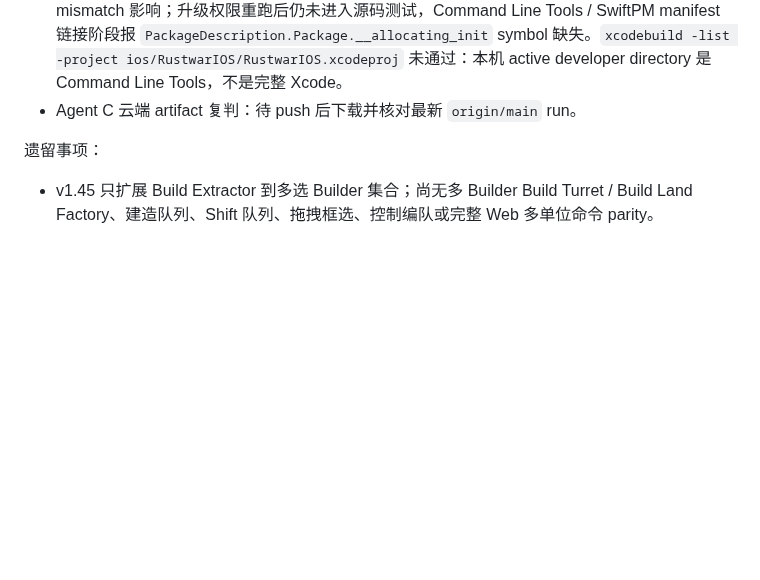
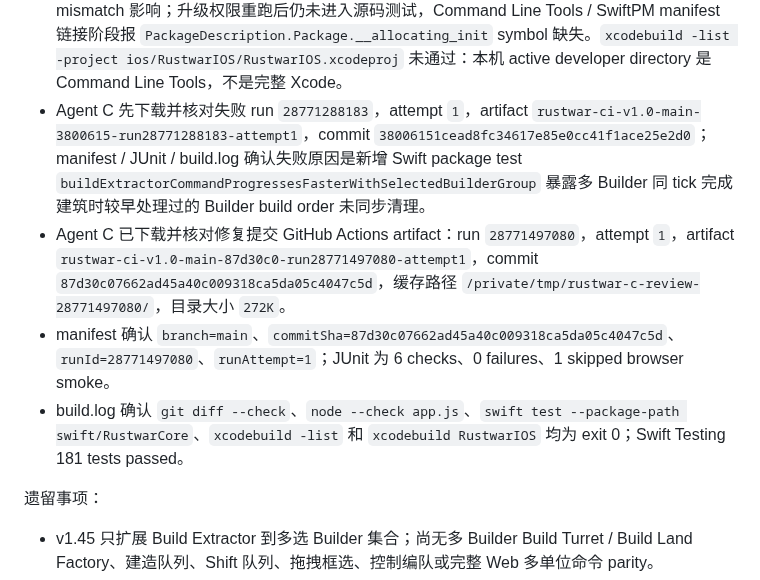
Before and after one commit to Altman-sam114/120, a Markdown page: update_log.md, the part around the change. GitHub-like rendering; blank space fills up the shorter version.

Commit message:
v1.45: record extractor validation

```diff
--- a/update_log.md
+++ b/update_log.md
@@ -1756,7 +1756,10 @@
 
 - 本地轻量检查：`git diff --check`、`node --check app.js`、`swiftc -module-cache-path /private/tmp/rustwar-swift-module-cache-v145 -typecheck swift/RustwarCore/Sources/RustwarCore/*.swift`、`swiftc -parse swift/RustwarCore/Tests/RustwarCoreTests/RustwarCoreTests.swift`、`swiftc -parse ios/RustwarIOS/RustwarIOS/GameController.swift` 通过。
 - 本机 `swift test --package-path swift/RustwarCore` 首次受沙箱缓存写入限制和 Swift/SDK mismatch 影响；升级权限重跑后仍未进入源码测试，Command Line Tools / SwiftPM manifest 链接阶段报 `PackageDescription.Package.__allocating_init` symbol 缺失。`xcodebuild -list -project ios/RustwarIOS/RustwarIOS.xcodeproj` 未通过：本机 active developer directory 是 Command Line Tools，不是完整 Xcode。
-- Agent C 云端 artifact 复判：待 push 后下载并核对最新 `origin/main` run。
+- Agent C 先下载并核对失败 run `28771288183`，attempt `1`，artifact `rustwar-ci-v1.0-main-3800615-run28771288183-attempt1`，commit `38006151cead8fc34617e85e0cc41f1ace25e2d0`；manifest / JUnit / build.log 确认失败原因是新增 Swift package test `buildExtractorCommandProgressesFasterWithSelectedBuilderGroup` 暴露多 Builder 同 tick 完成建筑时较早处理过的 Builder build order 未同步清理。
+- Agent C 已下载并核对修复提交 GitHub Actions artifact：run `28771497080`，attempt `1`，artifact `rustwar-ci-v1.0-main-87d30c0-run28771497080-attempt1`，commit `87d30c07662ad45a40c009318ca5da05c4047c5d`，缓存路径 `/private/tmp/rustwar-c-review-28771497080/`，目录大小 `272K`。
+- manifest 确认 `branch=main`、`commitSha=87d30c07662ad45a40c009318ca5da05c4047c5d`、`runId=28771497080`、`runAttempt=1`；JUnit 为 6 checks、0 failures、1 skipped browser smoke。
+- build.log 确认 `git diff --check`、`node --check app.js`、`swift test --package-path swift/RustwarCore`、`xcodebuild -list` 和 `xcodebuild RustwarIOS` 均为 exit 0；Swift Testing 181 tests passed。
 
 遗留事项：
 
```
